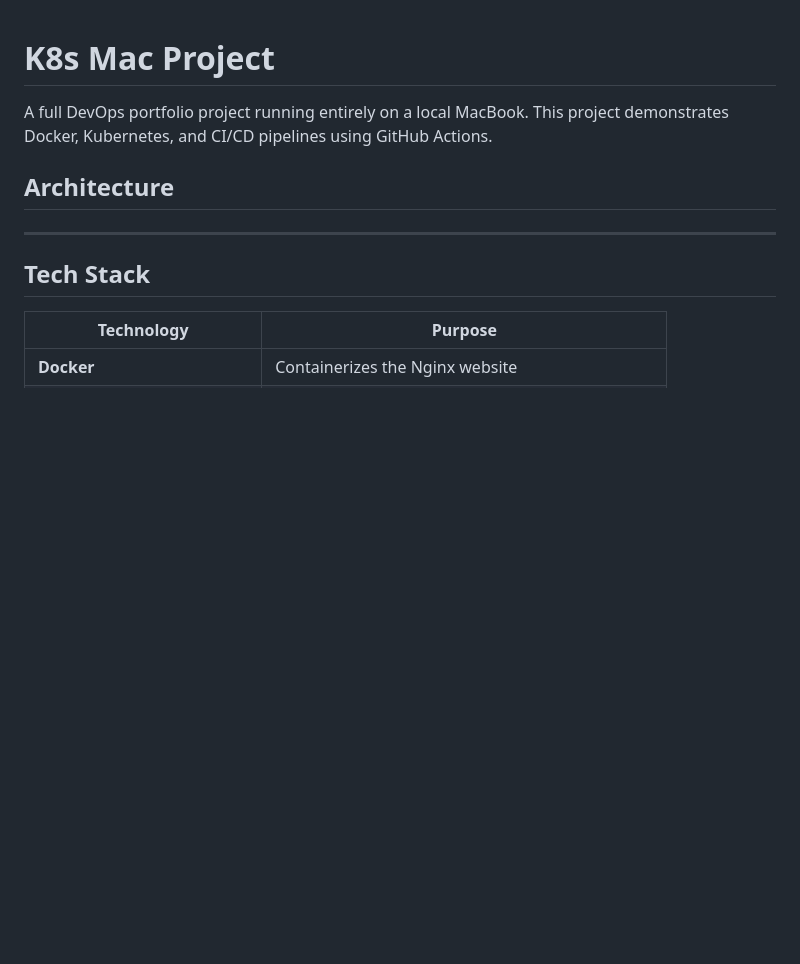
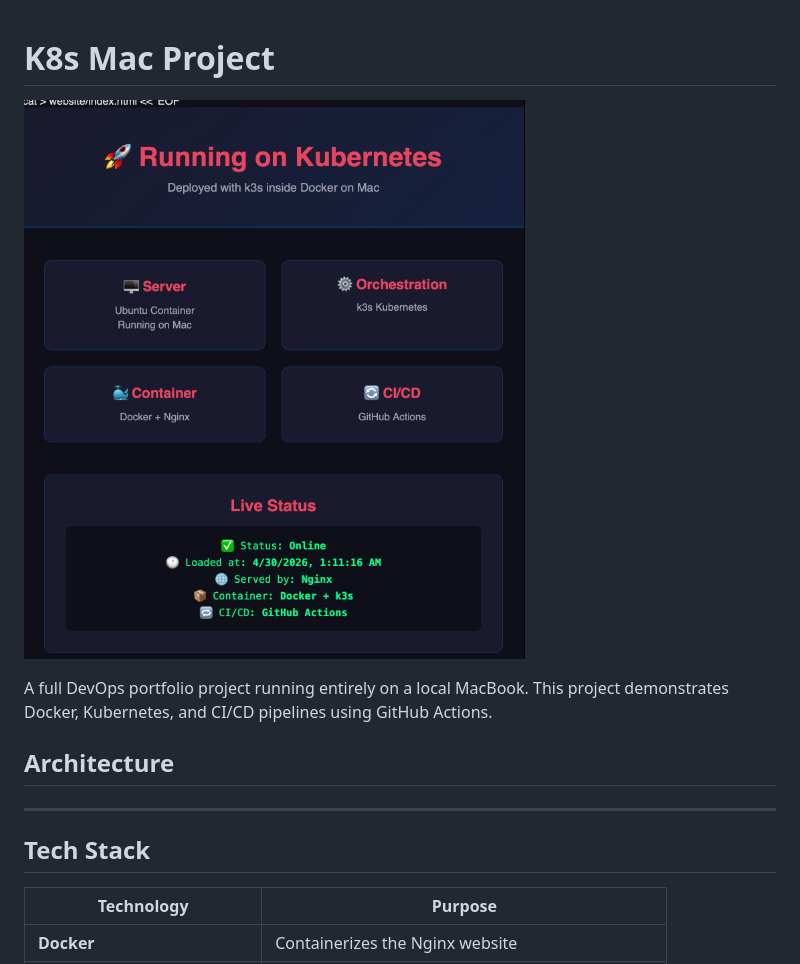
Before and after one commit to WalterRoman/k8s-mac-project, a Markdown page: README.md, the part around the change. Drawn GitHub-style; pictures changed too: assets/website-preview.png (added); blank space fills up the shorter version.

Commit message:
Add website preview screenshot to README

```diff
--- a/README.md
+++ b/README.md
@@ -1,4 +1,6 @@
 # K8s Mac Project
+
+![Website Preview](assets/website-preview.png)
 
 A full DevOps portfolio project running entirely on a local MacBook.
 This project demonstrates Docker, Kubernetes, and CI/CD pipelines using GitHub Actions.
```
